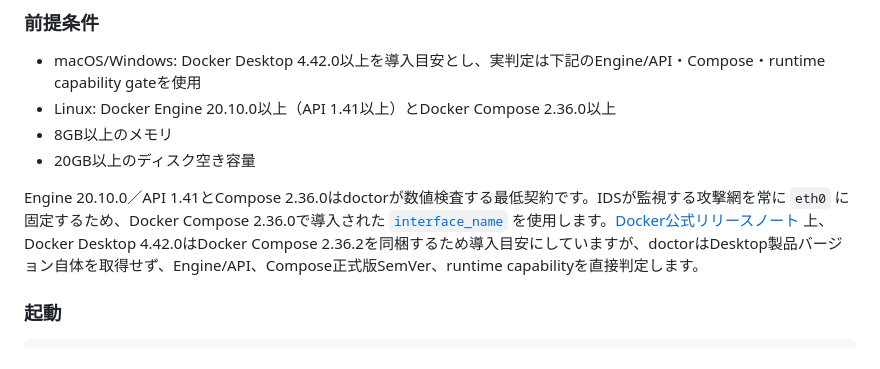
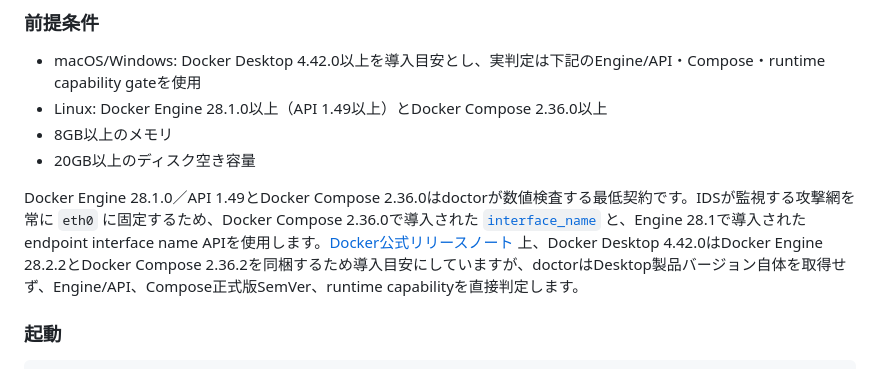
Before and after one commit to albert-einshutoin/secure-learn, a Markdown page: README.md, the part around the change. GitHub-like rendering.

Commit message:
docs: align Docker interface requirements

```diff
--- a/README.md
+++ b/README.md
@@ -47,11 +47,11 @@ SOC-Labは、セキュリティオペレーションセンター（SOC）の訓
 ### 前提条件
 
 - macOS/Windows: Docker Desktop 4.42.0以上を導入目安とし、実判定は下記のEngine/API・Compose・runtime capability gateを使用
-- Linux: Docker Engine 20.10.0以上（API 1.41以上）とDocker Compose 2.36.0以上
+- Linux: Docker Engine 28.1.0以上（API 1.49以上）とDocker Compose 2.36.0以上
 - 8GB以上のメモリ
 - 20GB以上のディスク空き容量
 
-Engine 20.10.0／API 1.41とCompose 2.36.0はdoctorが数値検査する最低契約です。IDSが監視する攻撃網を常に `eth0` に固定するため、Docker Compose 2.36.0で導入された [`interface_name`](https://docs.docker.com/reference/compose-file/services/#interface_name) を使用します。[Docker公式リリースノート](https://docs.docker.com/desktop/release-notes/#4420) 上、Docker Desktop 4.42.0はDocker Compose 2.36.2を同梱するため導入目安にしていますが、doctorはDesktop製品バージョン自体を取得せず、Engine/API、Compose正式版SemVer、runtime capabilityを直接判定します。
+Docker Engine 28.1.0／API 1.49とDocker Compose 2.36.0はdoctorが数値検査する最低契約です。IDSが監視する攻撃網を常に `eth0` に固定するため、Docker Compose 2.36.0で導入された [`interface_name`](https://docs.docker.com/reference/compose-file/services/#interface_name) と、Engine 28.1で導入されたendpoint interface name APIを使用します。[Docker公式リリースノート](https://docs.docker.com/desktop/release-notes/#4420) 上、Docker Desktop 4.42.0はDocker Engine 28.2.2とDocker Compose 2.36.2を同梱するため導入目安にしていますが、doctorはDesktop製品バージョン自体を取得せず、Engine/API、Compose正式版SemVer、runtime capabilityを直接判定します。
 
 ### 起動
 
```
Also changed, not shown: CHANGELOG.md (+1 -0 lines), docs/setup.md (+2 -2 lines).
